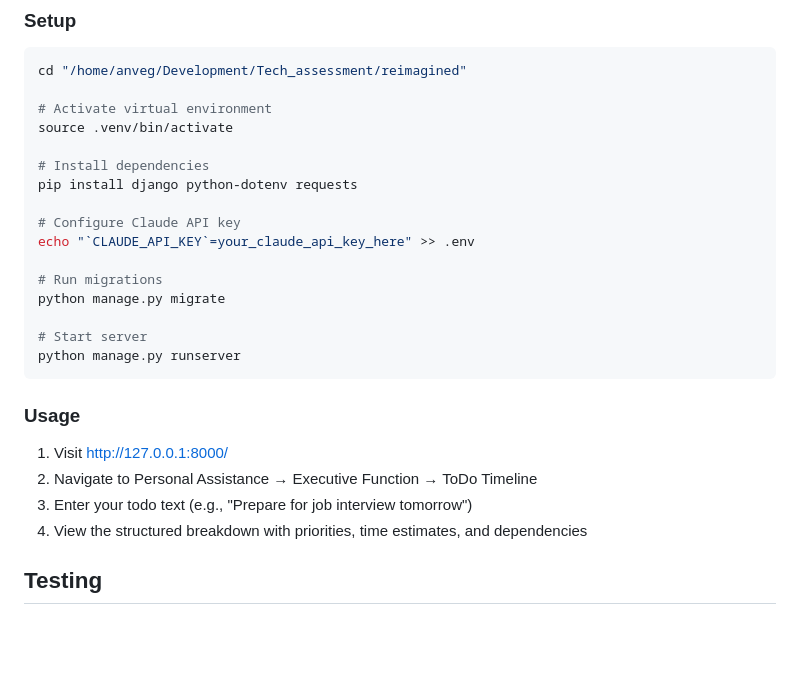
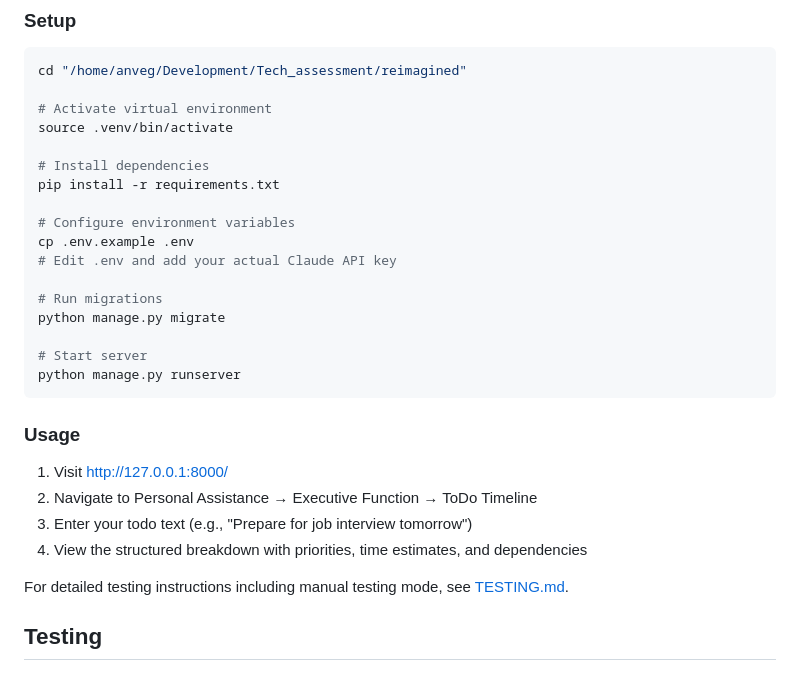
Before and after one commit to AnyelaDev/Tech_assessment, a Markdown page: reimagined/README.md, the part around the change. GitHub-like rendering; blank space fills up the shorter version.

Commit message:
adding conteiners issue and manual testing feature is now properly documented

```diff
--- a/reimagined/README.md
+++ b/reimagined/README.md
@@ -26,10 +26,11 @@ cd "/home/anveg/Development/Tech_assessment/reimagined"
 source .venv/bin/activate
 
 # Install dependencies
-pip install django python-dotenv requests
+pip install -r requirements.txt
 
-# Configure Claude API key
-echo "`CLAUDE_API_KEY`=your_claude_api_key_here" >> .env
+# Configure environment variables
+cp .env.example .env
+# Edit .env and add your actual Claude API key
 
 # Run migrations
 python manage.py migrate
@@ -43,6 +44,8 @@ python manage.py runserver
 2. Navigate to Personal Assistance → Executive Function → ToDo Timeline
 3. Enter your todo text (e.g., "Prepare for job interview tomorrow")
 4. View the structured breakdown with priorities, time estimates, and dependencies
+
+For detailed testing instructions including manual testing mode, see [TESTING.md](TESTING.md).
 
 ## Testing
 
```
Also changed, not shown: reimagined/Planning/Issues.md (+2 -0 lines), reimagined/TESTING.md (+30 -1 lines).
